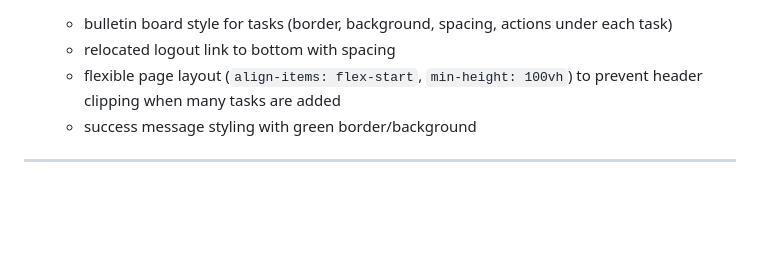
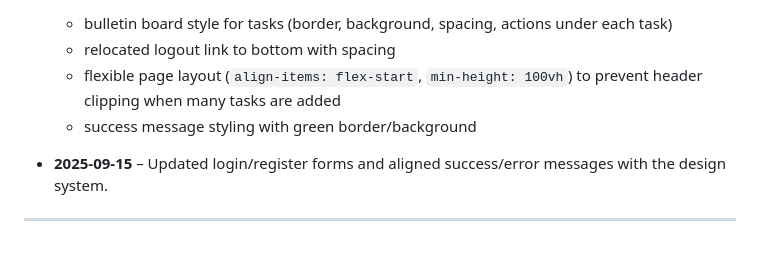
Before and after one commit to pascal-vuong/php-todo-app, a Markdown page: README.md, the part around one of its changes. Rendered like a GitHub page; blank space fills up the shorter version.

```diff
--- a/README.md
+++ b/README.md
@@ -156,4 +155,5 @@ CREATE TABLE tasks (
   - flexible page layout (`align-items: flex-start`, `min-height: 100vh`) to prevent header clipping when many tasks are added
   - success message styling with green border/background
 
+- **2025-09-15** – Updated login/register forms and aligned success/error messages with the design system.
 ---
```
Also changed, not shown: other parts of README.md (+0 -1 lines).
